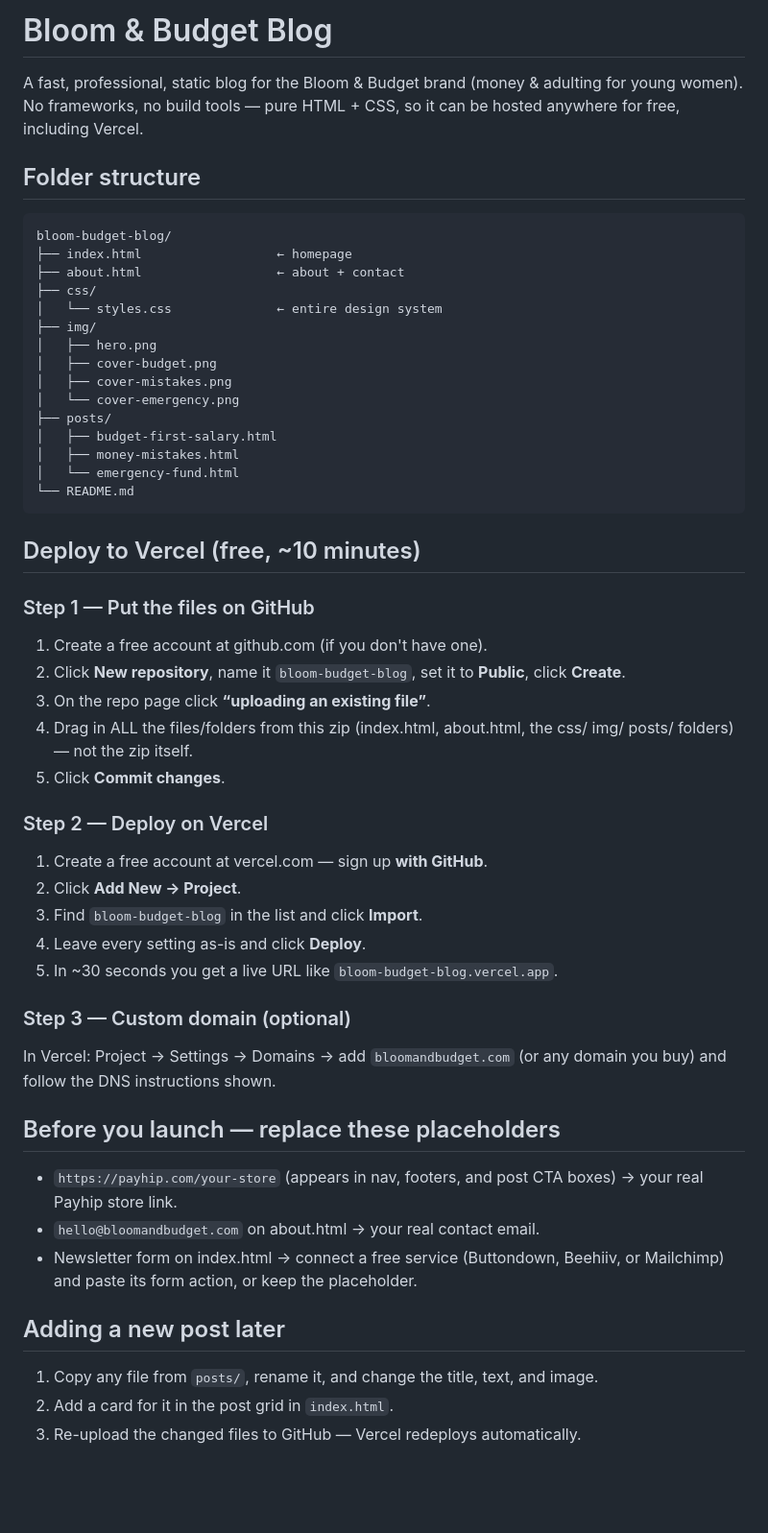
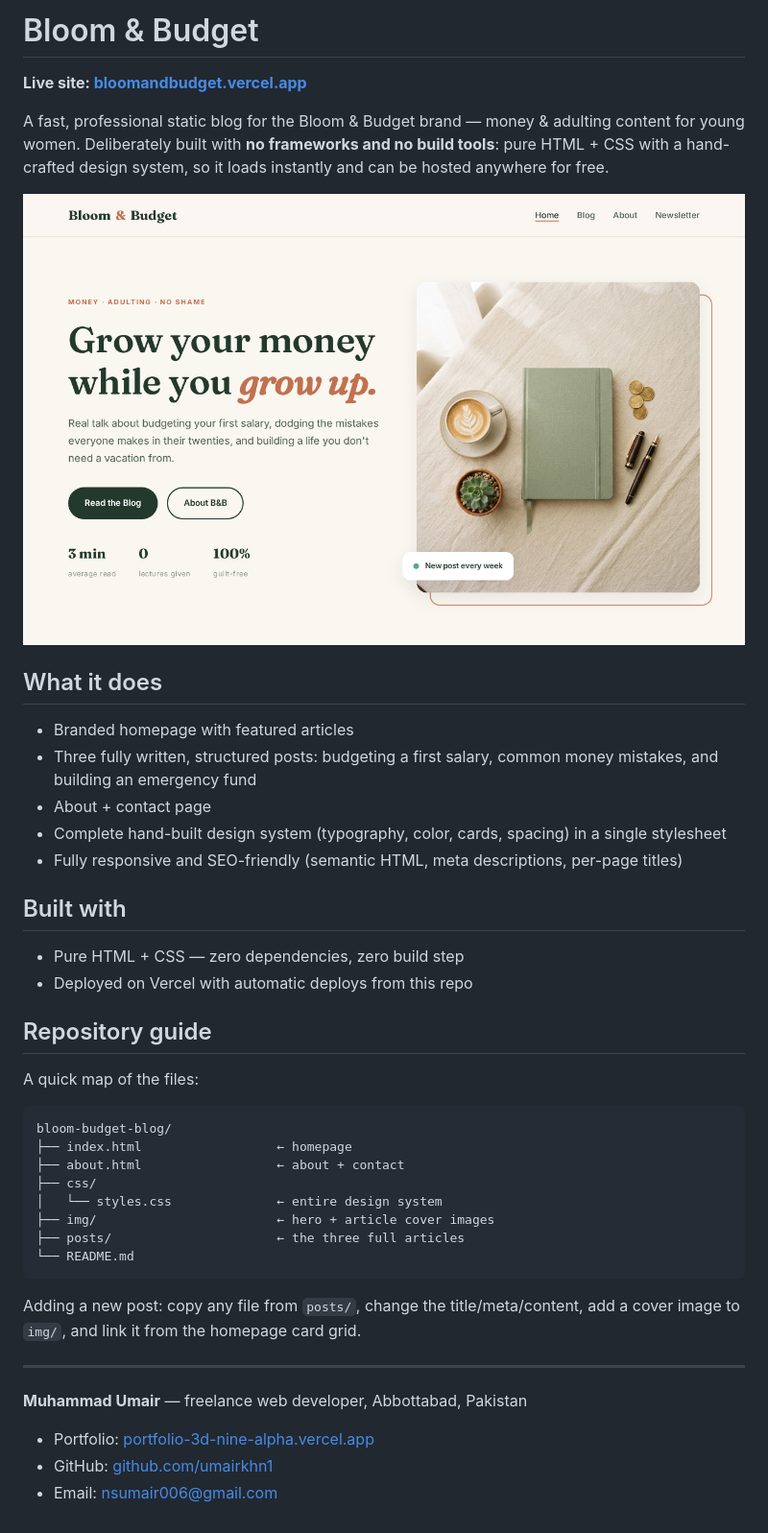
Before and after one commit to umairkhn1/bloomandbudget, a Markdown page: README.md, the part around the change. Shown at 96% size. GitHub-like rendering; pictures changed too: docs/screenshot.png (added); blank space fills up the shorter version.

Commit message:
Add live screenshot + recruiter-facing README

````diff
--- a/README.md
+++ b/README.md
@@ -1,10 +1,27 @@
-# Bloom & Budget Blog
+# Bloom & Budget
 
-A fast, professional, static blog for the Bloom & Budget brand (money & adulting
-for young women). No frameworks, no build tools — pure HTML + CSS, so it can be
-hosted anywhere for free, including Vercel.
+**Live site: [bloomandbudget.vercel.app](https://bloomandbudget.vercel.app/)**
 
-## Folder structure
+A fast, professional static blog for the Bloom & Budget brand — money & adulting content for young women. Deliberately built with **no frameworks and no build tools**: pure HTML + CSS with a hand-crafted design system, so it loads instantly and can be hosted anywhere for free.
+
+![Bloom & Budget homepage](docs/screenshot.png)
+
+## What it does
+
+- Branded homepage with featured articles
+- Three fully written, structured posts: budgeting a first salary, common money mistakes, and building an emergency fund
+- About + contact page
+- Complete hand-built design system (typography, color, cards, spacing) in a single stylesheet
+- Fully responsive and SEO-friendly (semantic HTML, meta descriptions, per-page titles)
+
+## Built with
+
+- Pure HTML + CSS — zero dependencies, zero build step
+- Deployed on Vercel with automatic deploys from this repo
+
+## Repository guide
+
+A quick map of the files:
 
 ```
 bloom-budget-blog/
@@ -12,47 +29,17 @@ bloom-budget-blog/
 ├── about.html                  ← about + contact
 ├── css/
 │   └── styles.css              ← entire design system
-├── img/
-│   ├── hero.png
-│   ├── cover-budget.png
-│   ├── cover-mistakes.png
-│   └── cover-emergency.png
-├── posts/
-│   ├── budget-first-salary.html
-│   ├── money-mistakes.html
-│   └── emergency-fund.html
+├── img/                        ← hero + article cover images
+├── posts/                      ← the three full articles
 └── README.md
 ```
 
-## Deploy to Vercel (free, ~10 minutes)
+Adding a new post: copy any file from `posts/`, change the title/meta/content, add a cover image to `img/`, and link it from the homepage card grid.
 
-### Step 1 — Put the files on GitHub
-1. Create a free account at github.com (if you don't have one).
-2. Click **New repository**, name it `bloom-budget-blog`, set it to **Public**, click **Create**.
-3. On the repo page click **“uploading an existing file”**.
-4. Drag in ALL the files/folders from this zip (index.html, about.html, the css/
-   img/ posts/ folders) — not the zip itself.
-5. Click **Commit changes**.
+---
 
-### Step 2 — Deploy on Vercel
-1. Create a free account at vercel.com — sign up **with GitHub**.
-2. Click **Add New → Project**.
-3. Find `bloom-budget-blog` in the list and click **Import**.
-4. Leave every setting as-is and click **Deploy**.
-5. In ~30 seconds you get a live URL like `bloom-budget-blog.vercel.app`.
+**Muhammad Umair** — freelance web developer, Abbottabad, Pakistan
 
-### Step 3 — Custom domain (optional)
-In Vercel: Project → Settings → Domains → add `bloomandbudget.com` (or any
-domain you buy) and follow the DNS instructions shown.
-
-## Before you launch — replace these placeholders
-- `https://payhip.com/your-store` (appears in nav, footers, and post CTA boxes)
-  → your real Payhip store link.
-- `hello@bloomandbudget.com` on about.html → your real contact email.
-- Newsletter form on index.html → connect a free service (Buttondown, Beehiiv,
-  or Mailchimp) and paste its form action, or keep the placeholder.
-
-## Adding a new post later
-1. Copy any file from `posts/`, rename it, and change the title, text, and image.
-2. Add a card for it in the post grid in `index.html`.
-3. Re-upload the changed files to GitHub — Vercel redeploys automatically.
+- Portfolio: [portfolio-3d-nine-alpha.vercel.app](https://portfolio-3d-nine-alpha.vercel.app/)
+- GitHub: [github.com/umairkhn1](https://github.com/umairkhn1)
+- Email: nsumair006@gmail.com
````
